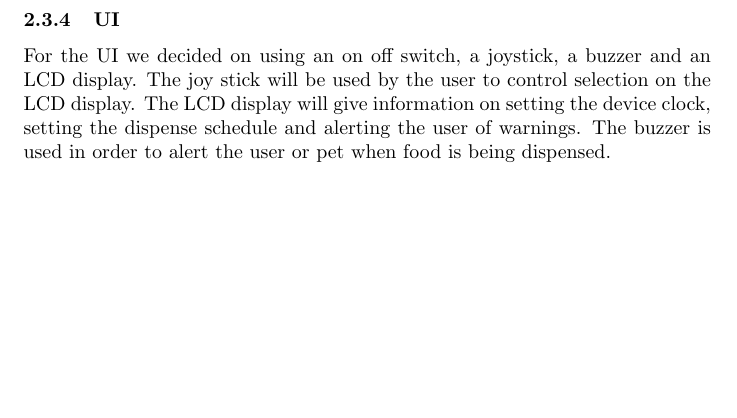
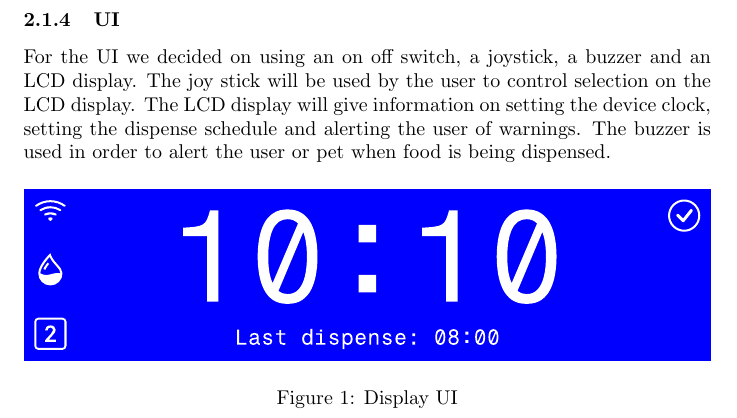
Before and after one commit to openbraces/CPSC-6820, a LaTeX document (Deliverable #2/document.tex): part of page 4 of 5 before the commit and part of page 2 of 5 after it, cut so that both start at the same text, the shorter picture padded with empty space. Compiled offline with pdfLaTeX.

Commit message:
Adjusted directory structure and added UI figure

```diff
--- a/Deliverable #2.tex
+++ b/Deliverable #2/document.tex
@@ -33,6 +33,13 @@ The device would be equipped with a Wi-Fi module that sets up a private wireless
 \subsubsection{Scheduling and Dispensing}
 % TODO: Research on MSP430 timer limits and check if a dedicated timer is required.
 Schedules are set using the microcontroller's online timers. The timer interrupts trigger the device to serve food in the container.
+\subsubsection{UI}
+For the UI we decided on using an on off switch, a joystick, a buzzer and an LCD display. The joy stick will be used by the user to control selection on the LCD display. The LCD display will give information on setting the device clock, setting the dispense schedule and alerting the user of warnings. The buzzer is used in order to alert the user or pet when food is being dispensed.
+
+\begin{figure}[H]
+    \includegraphics[width=\textwidth]{images/displayframe.pdf}
+    \caption{Display UI}
+\end{figure}
 \subsection{State Machine}
 \begin{figure}[H]
     \centering
```
Also changed, not shown: Deliverable #2 Presentation.pdf (deleted), Deliverable #2.pdf (deleted), Deliverable #2/document.pdf (added), Deliverable #2/images/displayframe.pdf (added), Deliverable #2/presentation.pdf (added), Deliverable #2/presentation.tex (renamed from Deliverable #2 Presentation.tex), Deliverable #2/document.tex (5 more changed lines).
